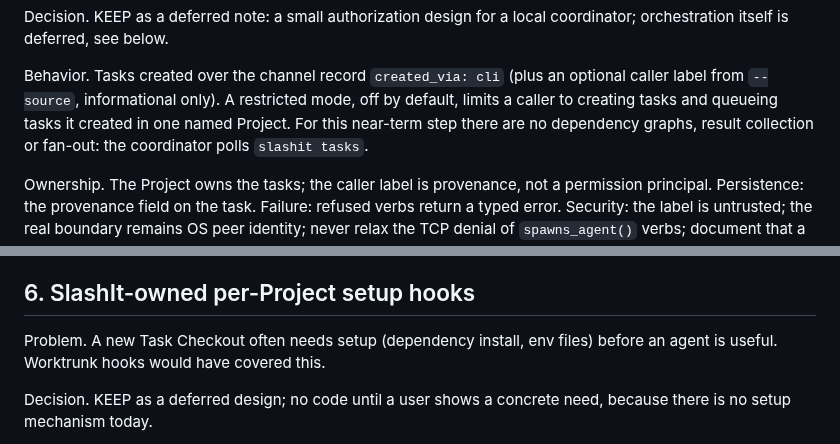
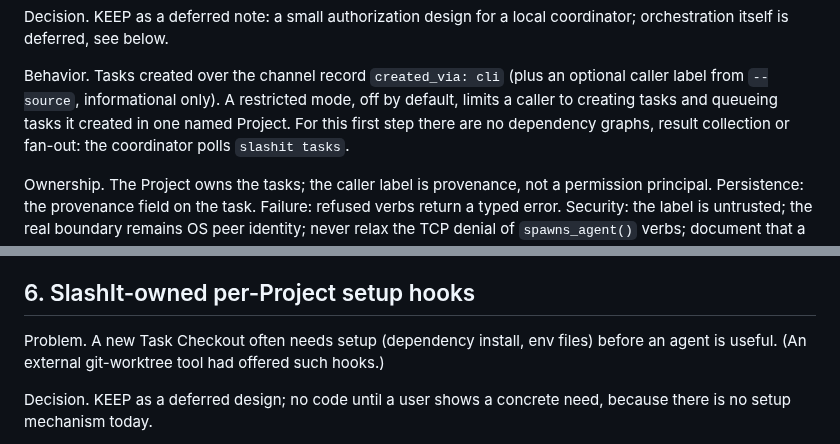
Before and after one commit to BarraDev/slashit, a Markdown page: docs/design/workmux-follow-ups.md, 2 parts joined by grey strips. Drawn GitHub-style.

Commit message:
docs: fix two wording inconsistencies in design notes

```diff
--- a/docs/design/workmux-follow-ups.md
+++ b/docs/design/workmux-follow-ups.md
@@ -153,7 +153,7 @@ Decision. KEEP as a deferred note: a small authorization design for a local coor
 Behavior. Tasks created over the channel record `created_via: cli` (plus an
 optional caller label from `--source`, informational only). A restricted
 mode, off by default, limits a caller to creating tasks and queueing tasks it
-created in one named Project. For this near-term step there are no dependency graphs, result
+created in one named Project. For this first step there are no dependency graphs, result
 collection or fan-out: the coordinator polls `slashit tasks`.
 
 Ownership. The Project owns the tasks; the caller label is provenance, not a
@@ -190,7 +190,7 @@ that owns processes is outside the scope of these notes.
 ## 6. SlashIt-owned per-Project setup hooks
 
 Problem. A new Task Checkout often needs setup (dependency install, env
-files) before an agent is useful. Worktrunk hooks would have covered this.
+files) before an agent is useful. (An external git-worktree tool had offered such hooks.)
 
 Decision. KEEP as a deferred design; no code until a user shows a concrete
 need, because there is no setup mechanism today.
```
